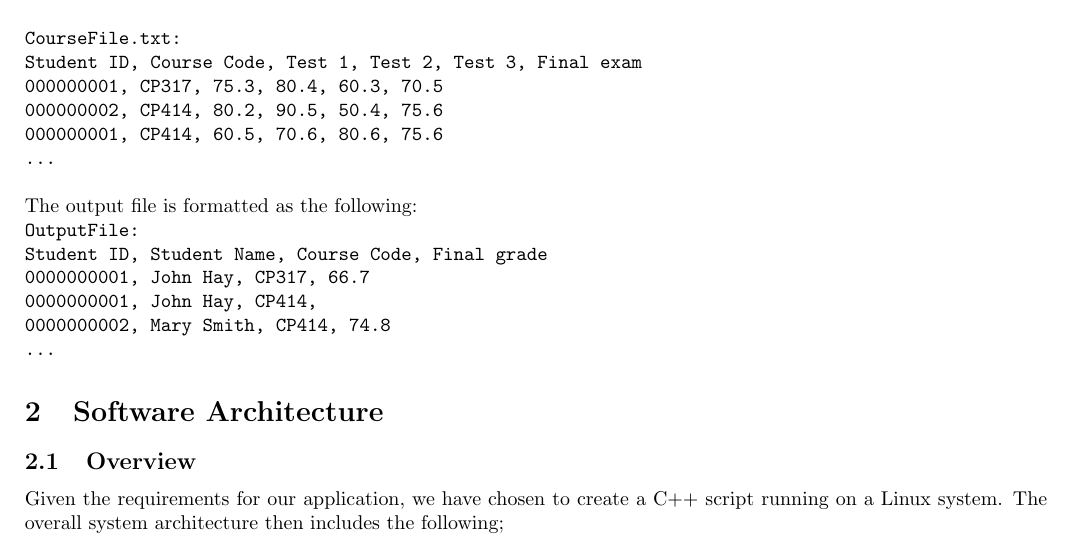
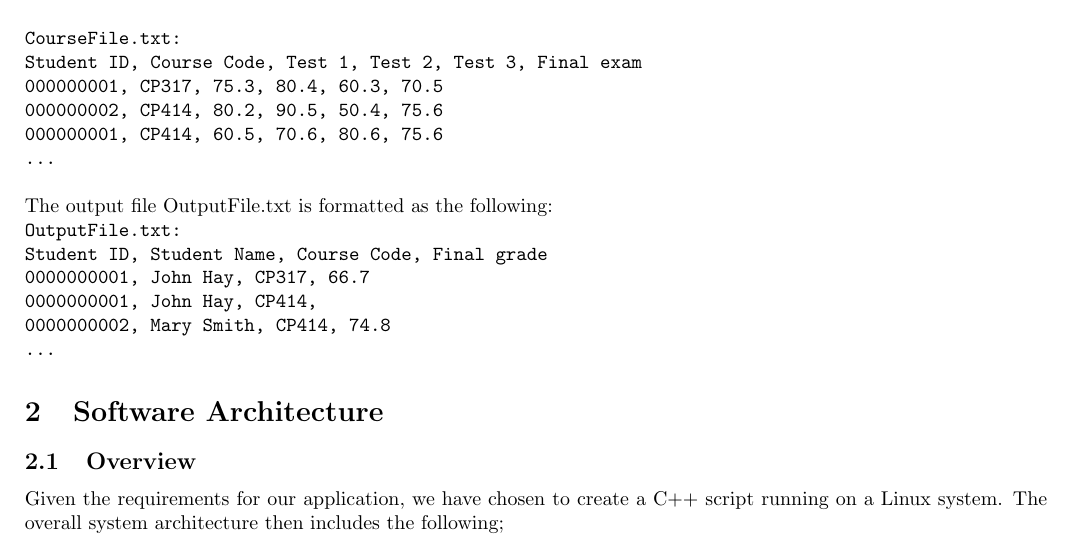
Before and after one commit to CherryxD/cp317-group, a LaTeX document (sdd/system_design_document.tex): part of page 3 of 3, cut so that both start at the same text. Compiled offline with pdfLaTeX.

Commit message:
Fixed OutputFile.txt name in SDD

```diff
--- a/sdd/system_design_document.tex
+++ b/sdd/system_design_document.tex
@@ -43,9 +43,9 @@ The input files are NameFile.txt and CourseFile.txt, formatted as the following:
   \ldots
 }
 \newline \newline
-The output file is formatted as the following:
+The output file OutputFile.txt is formatted as the following:
 \texttt{ \newline
-  OutputFile: \newline
+  OutputFile.txt: \newline
   Student ID, Student Name, Course Code, Final grade \newline
   0000000001, John Hay, CP317, 66.7 \newline
   0000000001, John Hay, CP414, \newline
```
